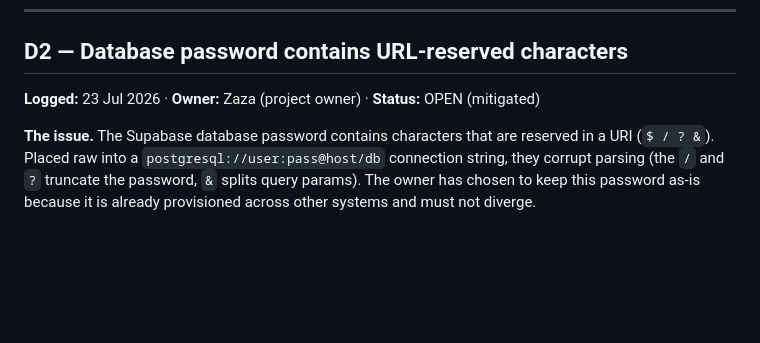
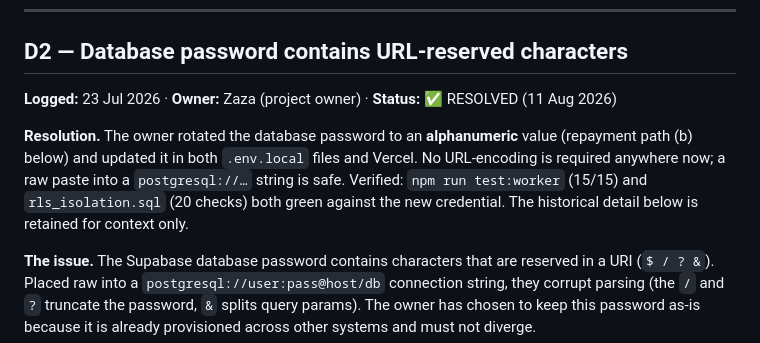
Before and after one commit to formsalmumtaz-rgb/mumtaz-mop, a Markdown page: DEBT.md, the part around the change. Drawn GitHub-style; blank space fills up the shorter version.

Commit message:
Docs: close DEBT D2 — DB password rotated to alphanumeric
Owner rotated the database password to an alphanumeric value and updated both
.env.local files + Vercel, so URL-encoding is no longer needed anywhere. Verified
with npm run test:worker (15/15) and rls_isolation.sql (20 checks) green.

Co-Authored-By: Claude Opus 4.8 <noreply@anthropic.com>

```diff
--- a/DEBT.md
+++ b/DEBT.md
@@ -54,7 +54,14 @@ refuses to stage unexpected top-level files.
 
 ## D2 — Database password contains URL-reserved characters
 
-**Logged:** 23 Jul 2026 · **Owner:** Zaza (project owner) · **Status:** OPEN (mitigated)
+**Logged:** 23 Jul 2026 · **Owner:** Zaza (project owner) · **Status:** ✅ RESOLVED (11 Aug 2026)
+
+**Resolution.** The owner rotated the database password to an **alphanumeric**
+value (repayment path (b) below) and updated it in both `.env.local` files and
+Vercel. No URL-encoding is required anywhere now; a raw paste into a
+`postgresql://…` string is safe. Verified: `npm run test:worker` (15/15) and
+`rls_isolation.sql` (20 checks) both green against the new credential. The
+historical detail below is retained for context only.
 
 **The issue.** The Supabase database password contains characters that are
 reserved in a URI (`$ / ? &`). Placed raw into a `postgresql://user:pass@host/db`
```
